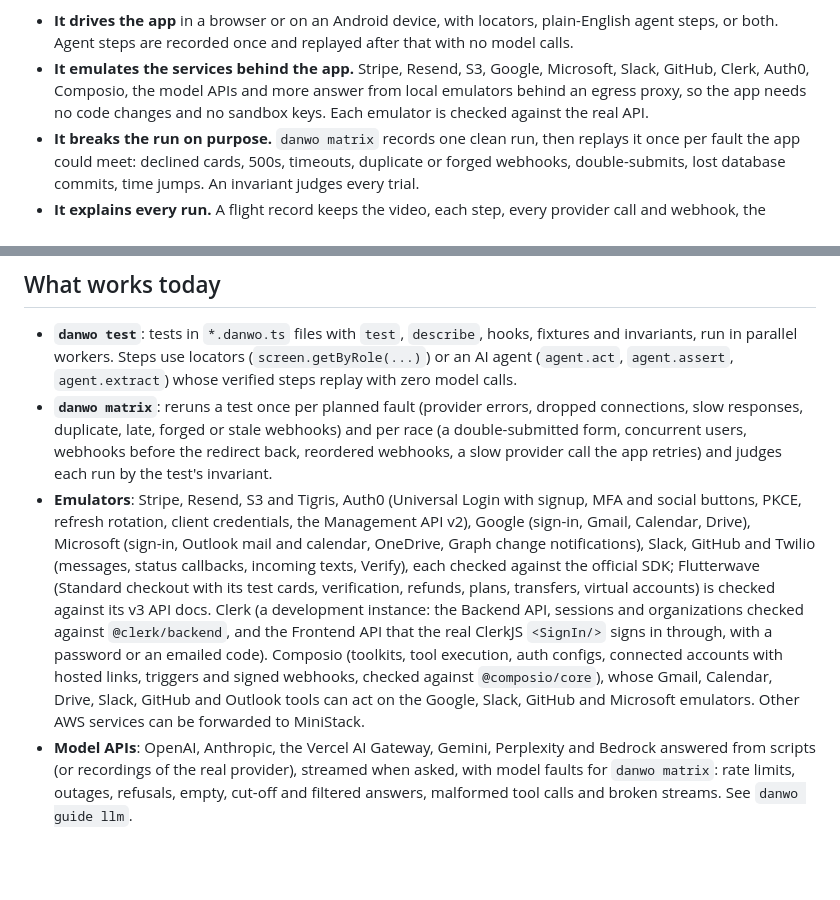
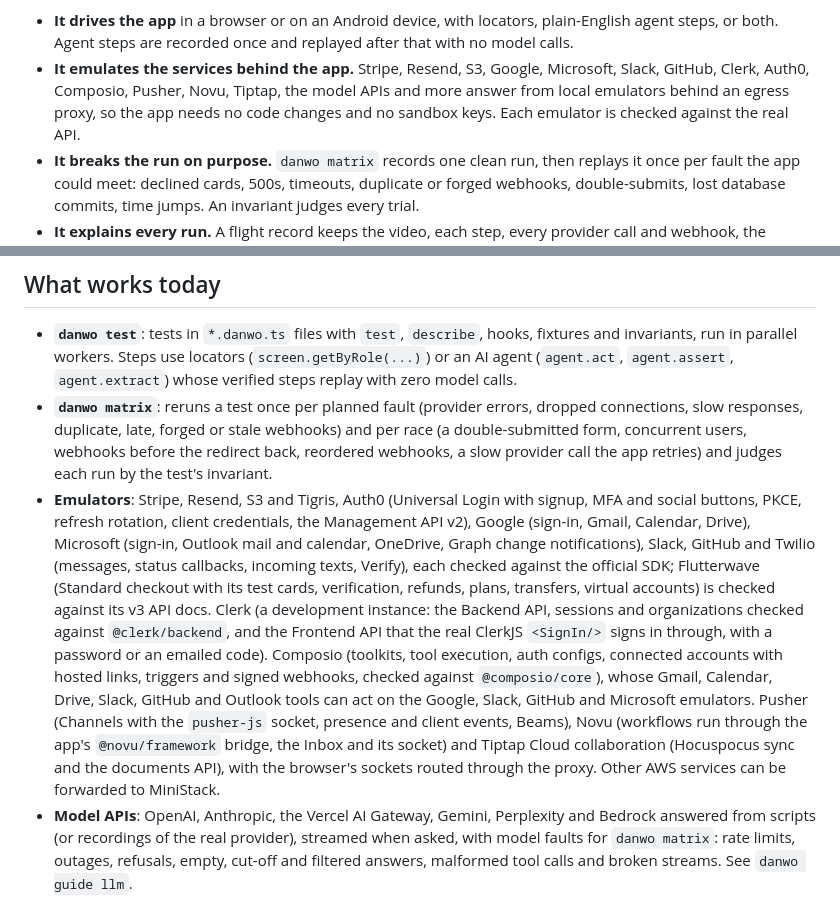
Before and after one commit to carbonmeai/danwo, a Markdown page: README.md, 2 parts joined by grey strips. GitHub-like rendering; blank space fills up the shorter version.

Commit message:
docs: Pusher, Novu and Tiptap in the providers and fidelity guides

```diff
--- a/README.md
+++ b/README.md
@@ -10,7 +10,7 @@
 Coding agents made writing code cheap; verifying it is now the bottleneck. A test that clicks "Pay" and sees "Thank you" proves little: was the card charged once, did the webhook arrive, was the email sent, does the ledger add up? danwo answers one question per change: **what did this break, and how sure are we?**
 
 - **It drives the app** in a browser or on an Android device, with locators, plain-English agent steps, or both. Agent steps are recorded once and replayed after that with no model calls.
-- **It emulates the services behind the app.** Stripe, Resend, S3, Google, Microsoft, Slack, GitHub, Clerk, Auth0, Composio, the model APIs and more answer from local emulators behind an egress proxy, so the app needs no code changes and no sandbox keys. Each emulator is checked against the real API.
+- **It emulates the services behind the app.** Stripe, Resend, S3, Google, Microsoft, Slack, GitHub, Clerk, Auth0, Composio, Pusher, Novu, Tiptap, the model APIs and more answer from local emulators behind an egress proxy, so the app needs no code changes and no sandbox keys. Each emulator is checked against the real API.
 - **It breaks the run on purpose.** `danwo matrix` records one clean run, then replays it once per fault the app could meet: declined cards, 500s, timeouts, duplicate or forged webhooks, double-submits, lost database commits, time jumps. An invariant judges every trial.
 - **It explains every run.** A flight record keeps the video, each step, every provider call and webhook, the database statements and the emulators' state, with secrets redacted, in a dashboard, a GitHub Check and a pull request comment, and over MCP for coding agents.
 
@@ -55,7 +55,7 @@ behaves the same.
 
 - **`danwo test`**: tests in `*.danwo.ts` files with `test`, `describe`, hooks, fixtures and invariants, run in parallel workers. Steps use locators (`screen.getByRole(...)`) or an AI agent (`agent.act`, `agent.assert`, `agent.extract`) whose verified steps replay with zero model calls.
 - **`danwo matrix`**: reruns a test once per planned fault (provider errors, dropped connections, slow responses, duplicate, late, forged or stale webhooks) and per race (a double-submitted form, concurrent users, webhooks before the redirect back, reordered webhooks, a slow provider call the app retries) and judges each run by the test's invariant.
-- **Emulators**: Stripe, Resend, S3 and Tigris, Auth0 (Universal Login with signup, MFA and social buttons, PKCE, refresh rotation, client credentials, the Management API v2), Google (sign-in, Gmail, Calendar, Drive), Microsoft (sign-in, Outlook mail and calendar, OneDrive, Graph change notifications), Slack, GitHub and Twilio (messages, status callbacks, incoming texts, Verify), each checked against the official SDK; Flutterwave (Standard checkout with its test cards, verification, refunds, plans, transfers, virtual accounts) is checked against its v3 API docs. Clerk (a development instance: the Backend API, sessions and organizations checked against `@clerk/backend`, and the Frontend API that the real ClerkJS `<SignIn/>` signs in through, with a password or an emailed code). Composio (toolkits, tool execution, auth configs, connected accounts with hosted links, triggers and signed webhooks, checked against `@composio/core`), whose Gmail, Calendar, Drive, Slack, GitHub and Outlook tools can act on the Google, Slack, GitHub and Microsoft emulators. Other AWS services can be forwarded to MiniStack.
+- **Emulators**: Stripe, Resend, S3 and Tigris, Auth0 (Universal Login with signup, MFA and social buttons, PKCE, refresh rotation, client credentials, the Management API v2), Google (sign-in, Gmail, Calendar, Drive), Microsoft (sign-in, Outlook mail and calendar, OneDrive, Graph change notifications), Slack, GitHub and Twilio (messages, status callbacks, incoming texts, Verify), each checked against the official SDK; Flutterwave (Standard checkout with its test cards, verification, refunds, plans, transfers, virtual accounts) is checked against its v3 API docs. Clerk (a development instance: the Backend API, sessions and organizations checked against `@clerk/backend`, and the Frontend API that the real ClerkJS `<SignIn/>` signs in through, with a password or an emailed code). Composio (toolkits, tool execution, auth configs, connected accounts with hosted links, triggers and signed webhooks, checked against `@composio/core`), whose Gmail, Calendar, Drive, Slack, GitHub and Outlook tools can act on the Google, Slack, GitHub and Microsoft emulators. Pusher (Channels with the `pusher-js` socket, presence and client events, Beams), Novu (workflows run through the app's `@novu/framework` bridge, the Inbox and its socket) and Tiptap Cloud collaboration (Hocuspocus sync and the documents API), with the browser's sockets routed through the proxy. Other AWS services can be forwarded to MiniStack.
 - **Model APIs**: OpenAI, Anthropic, the Vercel AI Gateway, Gemini, Perplexity and Bedrock answered from scripts (or recordings of the real provider), streamed when asked, with model faults for `danwo matrix`: rate limits, outages, refusals, empty, cut-off and filtered answers, malformed tool calls and broken streams. See `danwo guide llm`.
 - **Egress proxy**: routes real provider hostnames to emulators, logs every exchange and applies faults.
 - **The app's own database and cache**: TCP fault proxies in front of Postgres and Redis read the wire protocol, label each statement or command (`COMMIT`, `UPDATE orders`, `INCR rate:*`) and let `danwo matrix` fault it: a COMMIT whose reply is lost after the server committed, serialization failures and deadlocks, a database that is down or full, slow queries, and Redis OOM, LOADING and READONLY. See `danwo guide infrastructure`.
```
Also changed, not shown: 2 other files.
